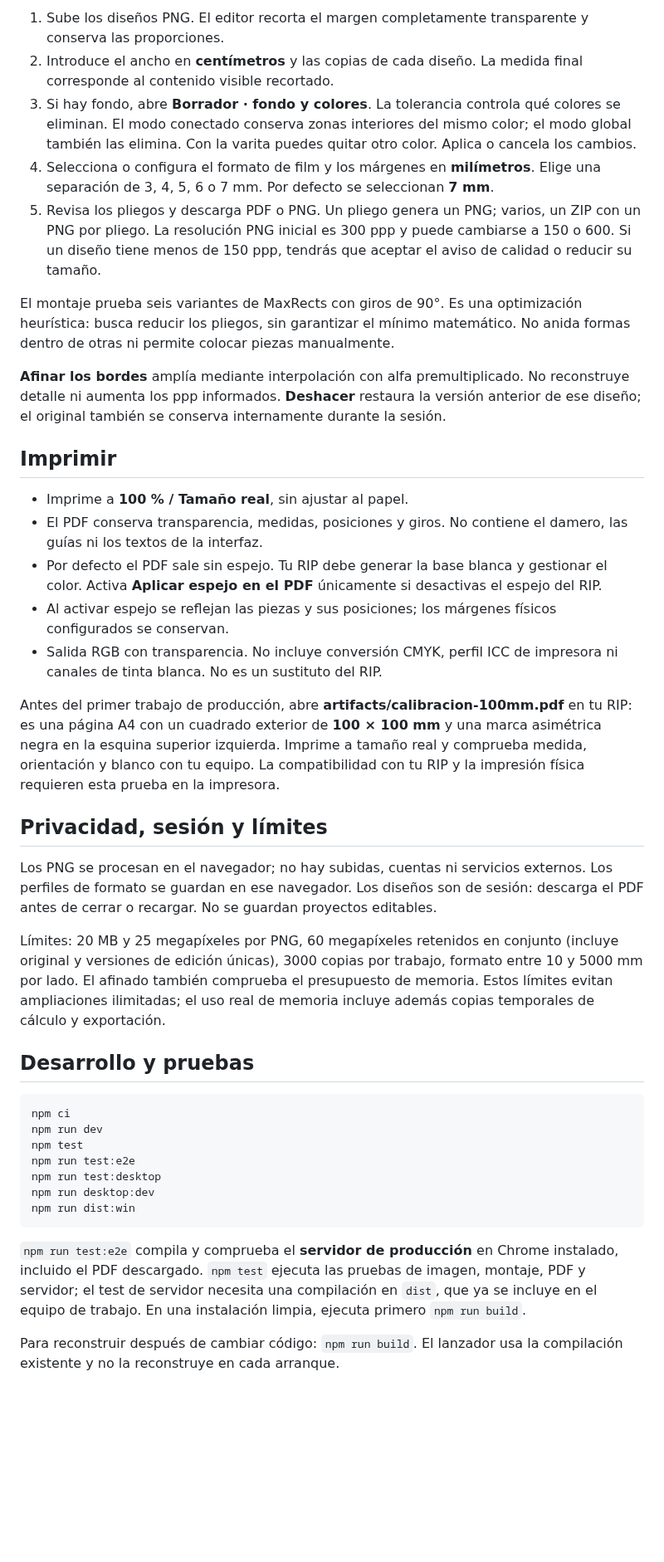
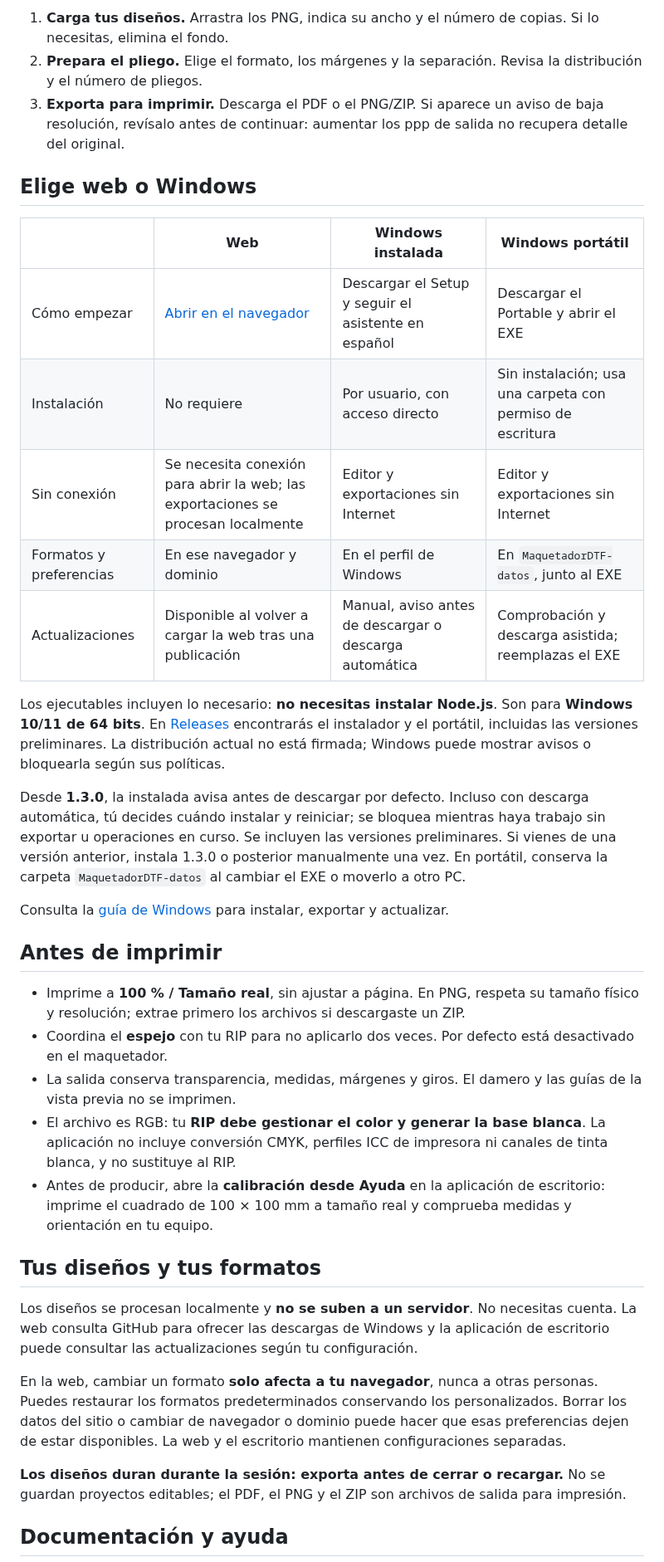
Before and after one commit to jared-esparza/MaquetadorDTF, a Markdown page: README.md, the part around one of its changes. Shown at 83% size. GitHub-like rendering; blank space fills up the shorter version.

````diff
--- a/README.md
+++ b/README.md
@@ -24,43 +29,39 @@ Si el puerto está ocupado, comprueba si el maquetador ya está abierto. El puer
 
-1. Sube los diseños PNG. El editor recorta el margen completamente transparente y conserva las proporciones.
-2. Introduce el ancho en **centímetros** y las copias de cada diseño. La medida final corresponde al contenido visible recortado.
-3. Si hay fondo, abre **Borrador · fondo y colores**. La tolerancia controla qué colores se eliminan. El modo conectado conserva zonas interiores del mismo color; el modo global también las elimina. Con la varita puedes quitar otro color. Aplica o cancela los cambios.
-4. Selecciona o configura el formato de film y los márgenes en **milímetros**. Elige una separación de 3, 4, 5, 6 o 7 mm. Por defecto se seleccionan **7 mm**.
-5. Revisa los pliegos y descarga PDF o PNG. Un pliego genera un PNG; varios, un ZIP con un PNG por pliego. La resolución PNG inicial es 300 ppp y puede cambiarse a 150 o 600. Si un diseño tiene menos de 150 ppp, tendrás que aceptar el aviso de calidad o reducir su tamaño.
+1. **Carga tus diseños.** Arrastra los PNG, indica su ancho y el número de copias. Si lo necesitas, elimina el fondo.
+2. **Prepara el pliego.** Elige el formato, los márgenes y la separación. Revisa la distribución y el número de pliegos.
+3. **Exporta para imprimir.** Descarga el PDF o el PNG/ZIP. Si aparece un aviso de baja resolución, revísalo antes de continuar: aumentar los ppp de salida no recupera detalle del original.
 
-El montaje prueba seis variantes de MaxRects con giros de 90°. Es una optimización heurística: busca reducir los pliegos, sin garantizar el mínimo matemático. No anida formas dentro de otras ni permite colocar piezas manualmente.
+## Elige web o Windows
 
-**Afinar los bordes** amplía mediante interpolación con alfa premultiplicado. No reconstruye detalle ni aumenta los ppp informados. **Deshacer** restaura la versión anterior de ese diseño; el original también se conserva internamente durante la sesión.
+| | Web | Windows instalada | Windows portátil |
+|---|---|---|---|
+| Cómo empezar | [Abrir en el navegador](https://dtf.wcard.es) | Descargar el Setup y seguir el asistente en español | Descargar el Portable y abrir el EXE |
+| Instalación | No requiere | Por usuario, con acceso directo | Sin instalación; usa una carpeta con permiso de escritura |
+| Sin conexión | Se necesita conexión para abrir la web; las exportaciones se procesan localmente | Editor y exportaciones sin Internet | Editor y exportaciones sin Internet |
+| Formatos y preferencias | En ese navegador y dominio | En el perfil de Windows | En `MaquetadorDTF-datos`, junto al EXE |
+| Actualizaciones | Disponible al volver a cargar la web tras una publicación | Manual, aviso antes de descargar o descarga automática | Comprobación y descarga asistida; reemplazas el EXE |
 
-## Imprimir
+Los ejecutables incluyen lo necesario: **no necesitas instalar Node.js**. Son para **Windows 10/11 de 64 bits**. En [Releases](https://github.com/jared-esparza/MaquetadorDTF/releases) encontrarás el instalador y el portátil, incluidas las versiones preliminares. La distribución actual no está firmada; Windows puede mostrar avisos o bloquearla según sus políticas.
 
-- Imprime a **100 % / Tamaño real**, sin ajustar al papel.
-- El PDF conserva transparencia, medidas, posiciones y giros. No contiene el damero, las guías ni los textos de la interfaz.
-- Por defecto el PDF sale sin espejo. Tu RIP debe generar la base blanca y gestionar el color. Activa **Aplicar espejo en el PDF** únicamente si desactivas el espejo del RIP.
-- Al activar espejo se reflejan las piezas y sus posiciones; los márgenes físicos configurados se conservan.
-- Salida RGB con transparencia. No incluye conversión CMYK, perfil ICC de impresora ni canales de tinta blanca. No es un sustituto del RIP.
+Desde **1.3.0**, la instalada avisa antes de descargar por defecto. Incluso con descarga automática, tú decides cuándo instalar y reiniciar; se bloquea mientras haya trabajo sin exportar u operaciones en curso. Se incluyen las versiones preliminares. Si vienes de una versión anterior, instala 1.3.0 o posterior manualmente una vez. En portátil, conserva la carpeta `MaquetadorDTF-datos` al cambiar el EXE o moverlo a otro PC.
 
-Antes del primer trabajo de producción, abre **artifacts/calibracion-100mm.pdf** en tu RIP: es una página A4 con un cuadrado exterior de **100 × 100 mm** y una marca asimétrica negra en la esquina superior izquierda. Imprime a tamaño real y comprueba medida, orientación y blanco con tu equipo. La compatibilidad con tu RIP y la impresión física requieren esta prueba en la impresora.
+Consulta la [guía de Windows](docs/USO-WINDOWS.md) para instalar, exportar y actualizar.
 
-## Privacidad, sesión y límites
+## Antes de imprimir
 
-Los PNG se procesan en el navegador; no hay subidas, cuentas ni servicios externos. Los perfiles de formato se guardan en ese navegador. Los diseños son de sesión: descarga el PDF antes de cerrar o recargar. No se guardan proyectos editables.
+- Imprime a **100 % / Tamaño real**, sin ajustar a página. En PNG, respeta su tamaño físico y resolución; extrae primero los archivos si descargaste un ZIP.
+- Coordina el **espejo** con tu RIP para no aplicarlo dos veces. Por defecto está desactivado en el maquetador.
+- La salida conserva transparencia, medidas, márgenes y giros. El damero y las guías de la vista previa no se imprimen.
+- El archivo es RGB: tu **RIP debe gestionar el color y generar la base blanca**. La aplicación no incluye conversión CMYK, perfiles ICC de impresora ni canales de tinta blanca, y no sustituye al RIP.
+- Antes de producir, abre la **calibración desde Ayuda** en la aplicación de escritorio: imprime el cuadrado de 100 × 100 mm a tamaño real y comprueba medidas y orientación en tu equipo.
 
-Límites: 20 MB y 25 megapíxeles por PNG, 60 megapíxeles retenidos en conjunto (incluye original y versiones de edición únicas), 3000 copias por trabajo, formato entre 10 y 5000 mm por lado. El afinado también comprueba el presupuesto de memoria. Estos límites evitan ampliaciones ilimitadas; el uso real de memoria incluye además copias temporales de cálculo y exportación.
+## Tus diseños y tus formatos
 
-## Desarrollo y pruebas
+Los diseños se procesan localmente y **no se suben a un servidor**. No necesitas cuenta. La web consulta GitHub para ofrecer las descargas de Windows y la aplicación de escritorio puede consultar las actualizaciones según tu configuración.
 
-```powershell
-npm ci
-npm run dev
-npm test
-npm run test:e2e
-npm run test:desktop
-npm run desktop:dev
-npm run dist:win
-```
+En la web, cambiar un formato **solo afecta a tu navegador**, nunca a otras personas. Puedes restaurar los formatos predeterminados conservando los personalizados. Borrar los datos del sitio o cambiar de navegador o dominio puede hacer que esas preferencias dejen de estar disponibles. La web y el escritorio mantienen configuraciones separadas.
 
-`npm run test:e2e` compila y comprueba el **servidor de producción** en Chrome instalado, incluido el PDF descargado. `npm test` ejecuta las pruebas de imagen, montaje, PDF y servidor; el test de servidor necesita una compilación en `dist`, que ya se incluye en el equipo de trabajo. En una instalación limpia, ejecuta primero `npm run build`.
+**Los diseños duran durante la sesión: exporta antes de cerrar o recargar.** No se guardan proyectos editables; el PDF, el PNG y el ZIP son archivos de salida para impresión.
 
-Para reconstruir después de cambiar código: `npm run build`. El lanzador usa la compilación existente y no la reconstruye en cada arranque.
+## Documentación y ayuda
 
````
Also changed, not shown: other parts of README.md (+24 -46 lines), docs/DESARROLLO.md (added, +95 -0 lines), docs/images/borrador-fondos.png (added), docs/images/montaje-dtf.png (added).
